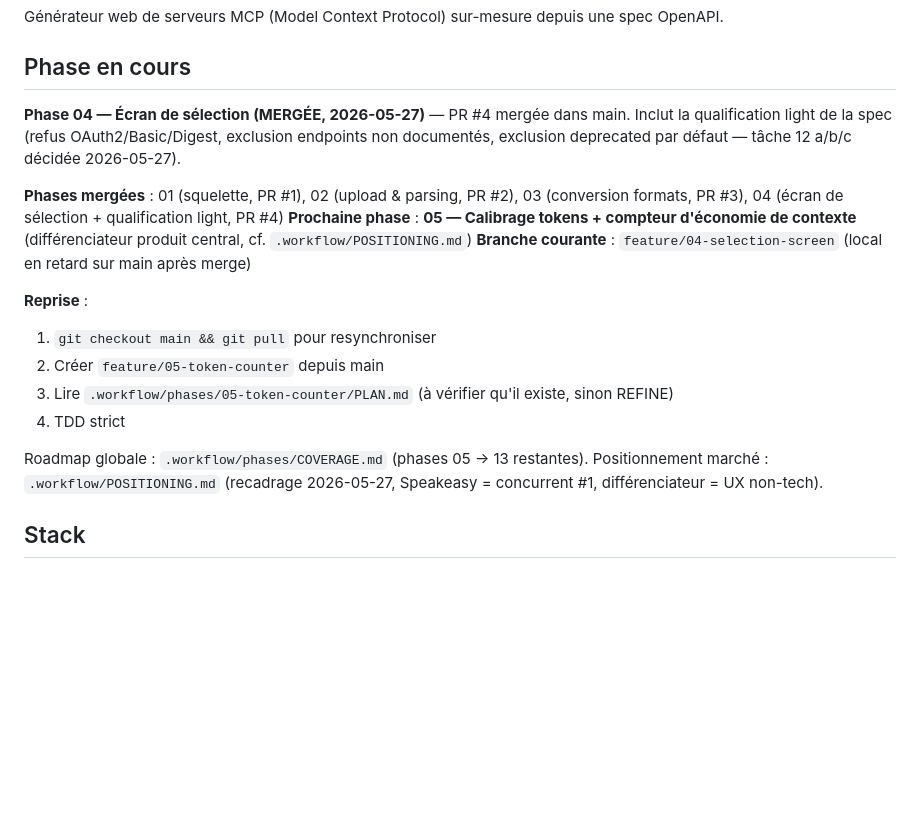
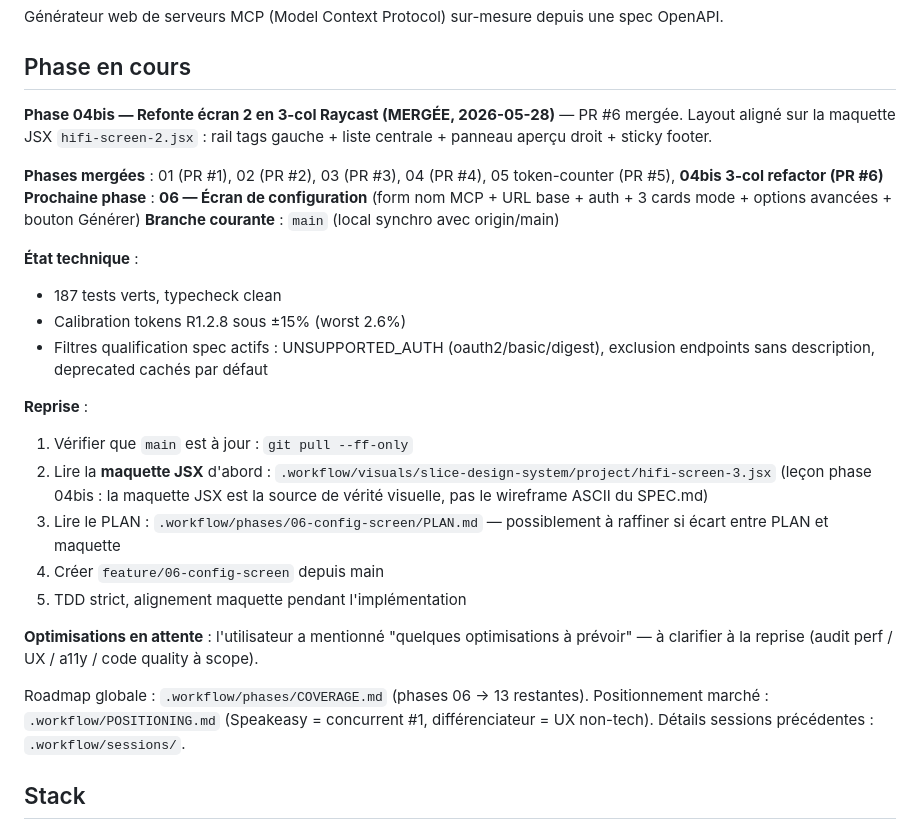
Before and after one commit to AlanZien/SLICE, a Markdown page: CLAUDE.md, the part around the change. Drawn GitHub-style; blank space fills up the shorter version.

Commit message:
docs(session): wrap-up phases 04 + 05 + 04bis, point to phase 06
Co-Authored-By: Claude Opus 4.7 (1M context) <noreply@anthropic.com>

```diff
--- a/CLAUDE.md
+++ b/CLAUDE.md
@@ -4,20 +4,29 @@ Générateur web de serveurs MCP (Model Context Protocol) sur-mesure depuis une
 
 ## Phase en cours
 
-**Phase 04 — Écran de sélection (MERGÉE, 2026-05-27)** — PR #4 mergée dans main. Inclut la qualification light de la spec (refus OAuth2/Basic/Digest, exclusion endpoints non documentés, exclusion deprecated par défaut — tâche 12 a/b/c décidée 2026-05-27).
+**Phase 04bis — Refonte écran 2 en 3-col Raycast (MERGÉE, 2026-05-28)** — PR #6 mergée. Layout aligné sur la maquette JSX `hifi-screen-2.jsx` : rail tags gauche + liste centrale + panneau aperçu droit + sticky footer.
 
-**Phases mergées** : 01 (squelette, PR #1), 02 (upload & parsing, PR #2), 03 (conversion formats, PR #3), 04 (écran de sélection + qualification light, PR #4)
-**Prochaine phase** : **05 — Calibrage tokens + compteur d'économie de contexte** (différenciateur produit central, cf. `.workflow/POSITIONING.md`)
-**Branche courante** : `feature/04-selection-screen` (local en retard sur main après merge)
+**Phases mergées** : 01 (PR #1), 02 (PR #2), 03 (PR #3), 04 (PR #4), 05 token-counter (PR #5), **04bis 3-col refactor (PR #6)**
+**Prochaine phase** : **06 — Écran de configuration** (form nom MCP + URL base + auth + 3 cards mode + options avancées + bouton Générer)
+**Branche courante** : `main` (local synchro avec origin/main)
+
+**État technique** :
+- 187 tests verts, typecheck clean
+- Calibration tokens R1.2.8 sous ±15% (worst 2.6%)
+- Filtres qualification spec actifs : UNSUPPORTED_AUTH (oauth2/basic/digest), exclusion endpoints sans description, deprecated cachés par défaut
 
 **Reprise** :
-1. `git checkout main && git pull` pour resynchroniser
-2. Créer `feature/05-token-counter` depuis main
-3. Lire `.workflow/phases/05-token-counter/PLAN.md` (à vérifier qu'il existe, sinon REFINE)
-4. TDD strict
+1. Vérifier que `main` est à jour : `git pull --ff-only`
+2. Lire la **maquette JSX** d'abord : `.workflow/visuals/slice-design-system/project/hifi-screen-3.jsx` (leçon phase 04bis : la maquette JSX est la source de vérité visuelle, pas le wireframe ASCII du SPEC.md)
+3. Lire le PLAN : `.workflow/phases/06-config-screen/PLAN.md` — possiblement à raffiner si écart entre PLAN et maquette
+4. Créer `feature/06-config-screen` depuis main
+5. TDD strict, alignement maquette pendant l'implémentation
 
-Roadmap globale : `.workflow/phases/COVERAGE.md` (phases 05 → 13 restantes).
-Positionnement marché : `.workflow/POSITIONING.md` (recadrage 2026-05-27, Speakeasy = concurrent #1, différenciateur = UX non-tech).
+**Optimisations en attente** : l'utilisateur a mentionné "quelques optimisations à prévoir" — à clarifier à la reprise (audit perf / UX / a11y / code quality à scope).
+
+Roadmap globale : `.workflow/phases/COVERAGE.md` (phases 06 → 13 restantes).
+Positionnement marché : `.workflow/POSITIONING.md` (Speakeasy = concurrent #1, différenciateur = UX non-tech).
+Détails sessions précédentes : `.workflow/sessions/`.
 
 ## Stack
 
```
Also changed, not shown: .workflow/sessions/2026-05-28-phases-04-05-04bis.md (added, +97 -0 lines).
